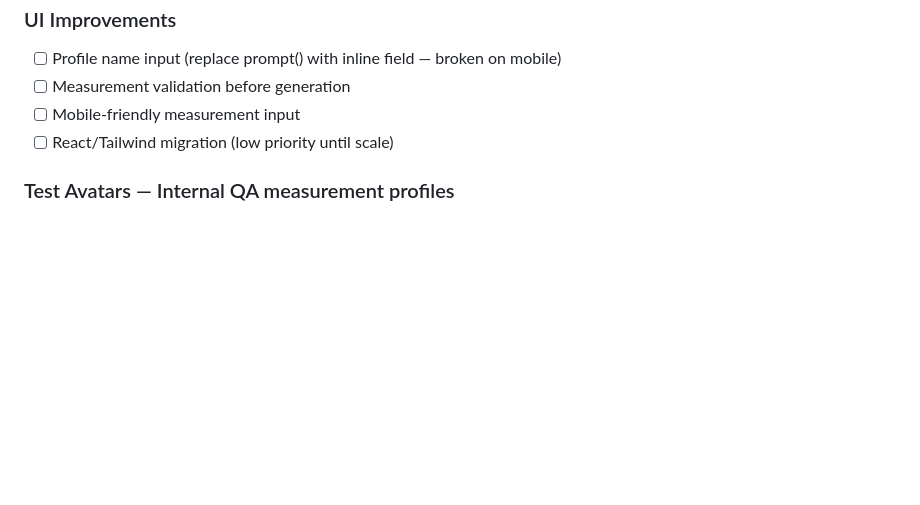
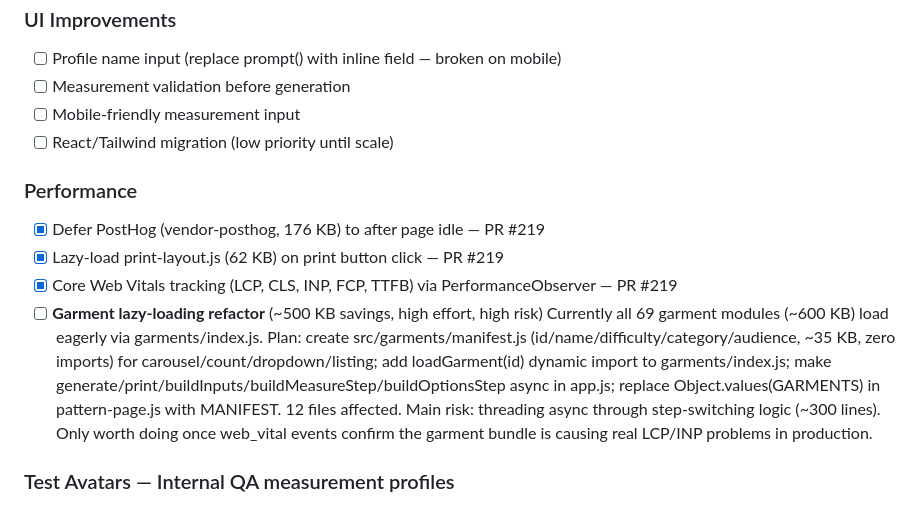
Before and after one commit to kolbydboyd/pattern-drafter, a Markdown page: ROADMAP.md, the part around the change. Rendered like a GitHub page; blank space fills up the shorter version.

Commit message:
docs: pin garment lazy-loading refactor to ROADMAP technical debt
https://claude.ai/code/session_01AmV5L5ew3YGXB4aVx5zWm1

```diff
--- a/ROADMAP.md
+++ b/ROADMAP.md
@@ -1390,6 +1390,20 @@ is covering monthly costs.
 - [ ] Mobile-friendly measurement input
 - [ ] React/Tailwind migration (low priority until scale)
 
+### Performance
+- [x] Defer PostHog (vendor-posthog, 176 KB) to after page idle — PR #219
+- [x] Lazy-load print-layout.js (62 KB) on print button click — PR #219
+- [x] Core Web Vitals tracking (LCP, CLS, INP, FCP, TTFB) via PerformanceObserver — PR #219
+- [ ] **Garment lazy-loading refactor** (~500 KB savings, high effort, high risk)
+      Currently all 69 garment modules (~600 KB) load eagerly via garments/index.js.
+      Plan: create src/garments/manifest.js (id/name/difficulty/category/audience, ~35 KB,
+      zero imports) for carousel/count/dropdown/listing; add loadGarment(id) dynamic import
+      to garments/index.js; make generate/print/buildInputs/buildMeasureStep/buildOptionsStep
+      async in app.js; replace Object.values(GARMENTS) in pattern-page.js with MANIFEST.
+      12 files affected. Main risk: threading async through step-switching logic (~300 lines).
+      Only worth doing once web_vital events confirm the garment bundle is causing real LCP/INP
+      problems in production.
+
 ### Test Avatars — Internal QA measurement profiles
 Run every garment module against diverse body types to catch edge
 cases (negative chestDepth, extreme crotch curves, tiny/huge SA,
```
